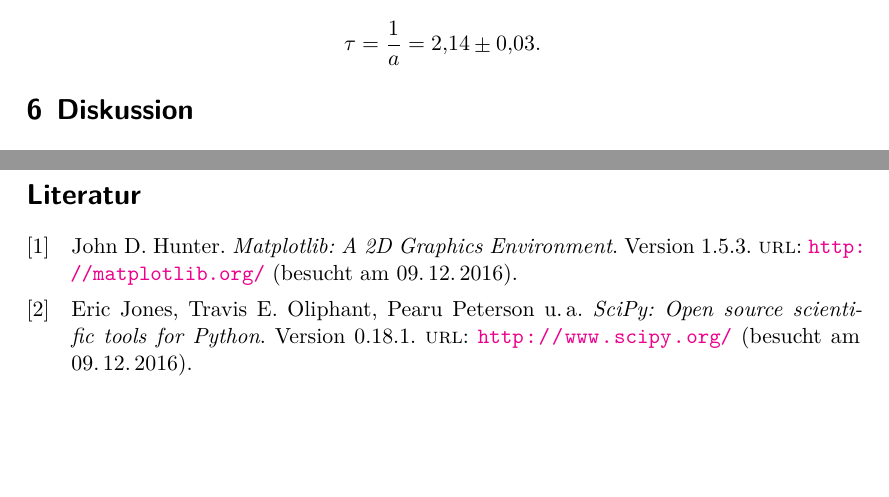
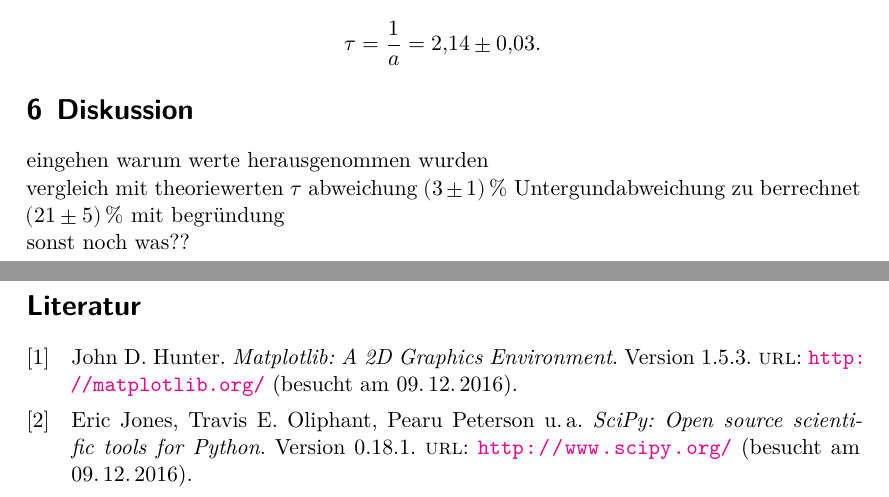
Before and after one commit to lfighter/FortgeschrittenesPraktikum, a LaTeX document (01-Versuch01/01-Versuch01w.tex, which reads 01-Versuch01/content/diskussion.tex): two parts of pages 8 and 9 of 9, joined at a grey line, cut so that both start at the same text, the shorter picture padded with empty space. Compiled offline with XeLaTeX.

Commit message:
was kommtin die diskussion?

```diff
--- a/01-Versuch01/content/diskussion.tex
+++ b/01-Versuch01/content/diskussion.tex
@@ -1,3 +1,8 @@
 
 \section{Diskussion}
 \label{sec:Diskussion}
+
+eingehen warum werte herausgenommen wurden\\
+vergleich mit theoriewerten $\tau$ abweichung \SI{3(1)}{\percent} Untergundabweichung zu berrechnet \SI{21(5)}{\percent}
+mit begründung\\
+sonst noch was??
```
